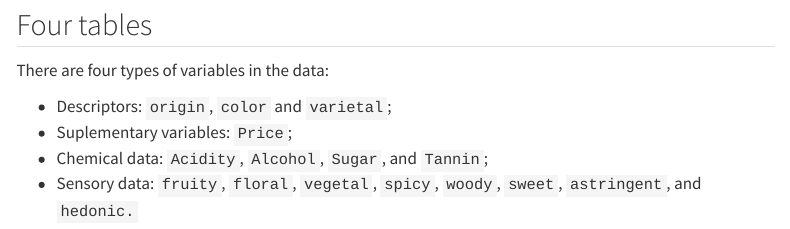
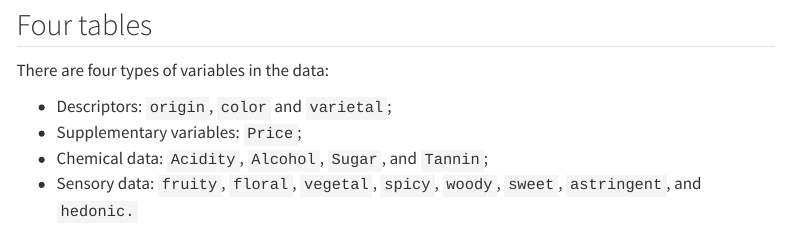
Before and after one commit to vguillemot/R4SPISE2024, a Quarto document (pages/A_Data.qmd): the page in a window 1100 px wide, from 1390 px down. Rendered offline with R 4.5, knitr and Pandoc in place of Quarto, with nearby package versions; folded parts are opened; some code elsewhere in the file could not run offline; menus at the side of the page are left out.

Commit message:
forgotten

```diff
--- a/_quarto.yml
+++ b/_quarto.yml
@@ -12,6 +12,10 @@ website:
         text: PCA
       - href: pages/C_PLSC.qmd
         text: PLSC
+      - href: pages/D_MFA.qmd
+        text: MFA
+      - href: pages/E_PLSR.qmd
+        text: PLS-R
       - href: about.qmd
         text: About us
       - icon: github
--- a/pages/A_Data.qmd
+++ b/pages/A_Data.qmd
@@ -104,7 +104,7 @@ wines_usa %>%
 There are four types of variables in the data:
 
 -   Descriptors: `origin`, `color` and `varietal`;
--   Suplementary variables: `Price`;
+-   Supplementary variables: `Price`;
 -   Chemical data: `Acidity`, `Alcohol`, `Sugar`, and `Tannin`;
 -   Sensory data: `fruity`, `floral`, `vegetal`, `spicy`, `woody`, `sweet`, `astringent`, and `hedonic.`
 
```
